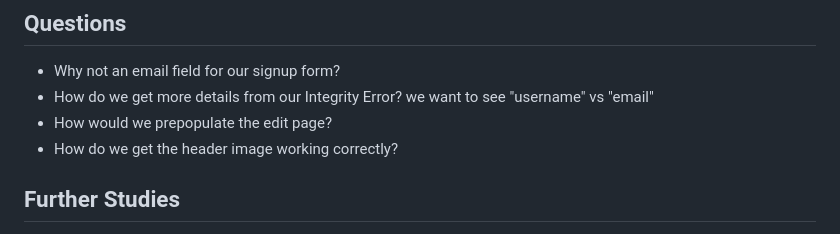
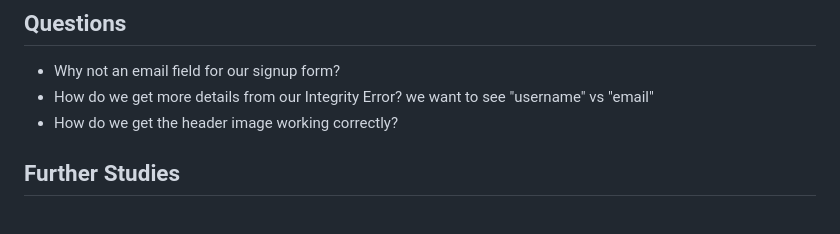
Before and after one commit to StrawberryShortyCake/flask-warbler, a Markdown page: tickets.md, the part around the change. GitHub-like rendering.

Commit message:
Removed question

```diff
--- a/tickets.md
+++ b/tickets.md
@@ -109,7 +109,6 @@ False if it can't find a user
 ## Questions
 - Why not an email field for our signup form?
 - How do we get more details from our Integrity Error? we want to see "username" vs "email"
-- How would we prepopulate the edit page?
 - How do we get the header image working correctly?
 
 ## Further Studies
```
